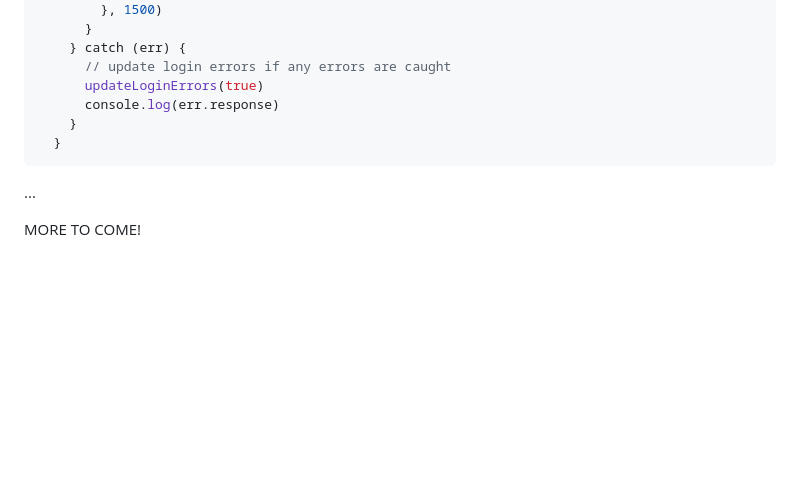
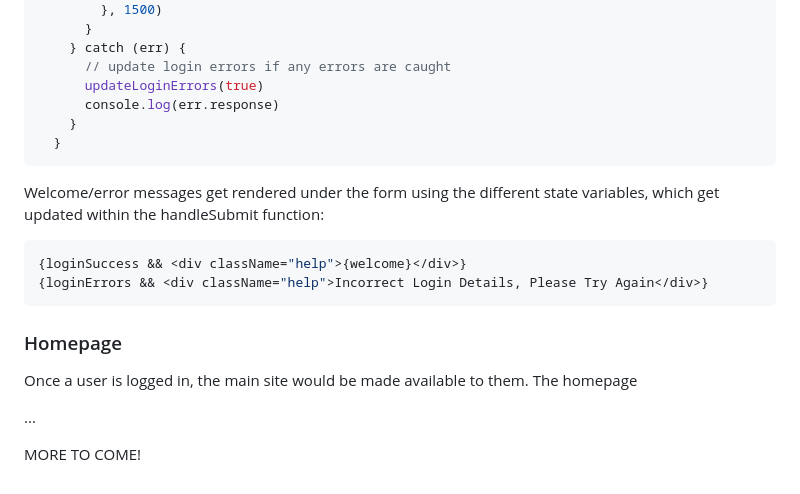
Before and after one commit to rasPanda/GA-Project4, a Markdown page: README.md, the part around the change printed below. Rendered like a GitHub page; blank space fills up the shorter version.

Commit message:
readme frontend welcome done

````diff
--- a/README.md
+++ b/README.md
@@ -523,6 +572,17 @@ The login page takes a users' email and password, which are used to send a login
   }
 ```
 
+Welcome/error messages get rendered under the form using the different state variables, which get updated within the handleSubmit function:
+
+```Javascript
+{loginSuccess && <div className="help">{welcome}</div>}
+{loginErrors && <div className="help">Incorrect Login Details, Please Try Again</div>}
+```
+
+### Homepage
+
+Once a user is logged in, the main site would be made available to them. The homepage
+
 ...
 
 MORE TO COME!
````
Also changed, not shown: other parts of README.md (+51 -2 lines), ReadMeImages/LoginPage.png (added), ReadMeImages/RegisterPage.png (added).
